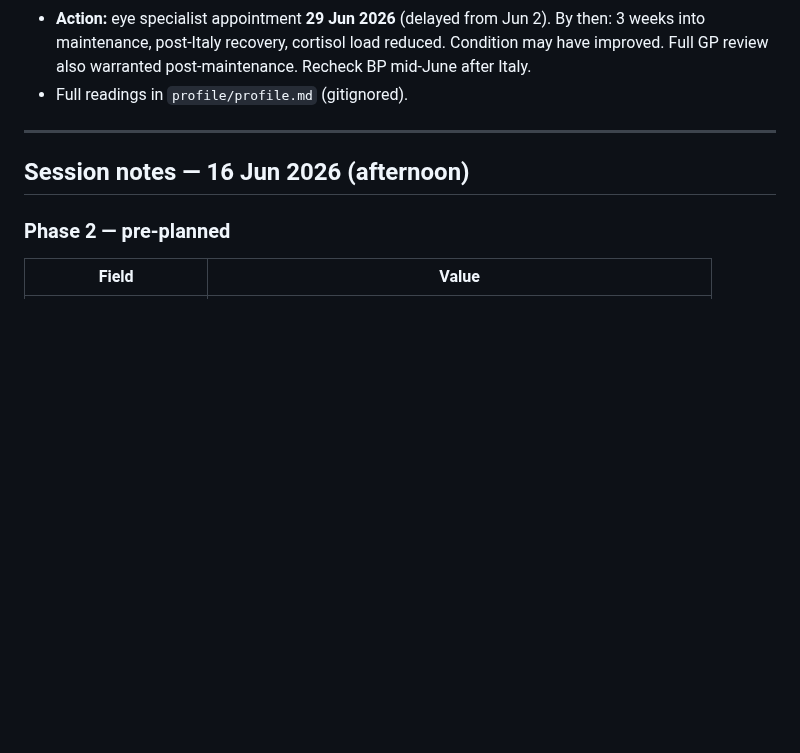
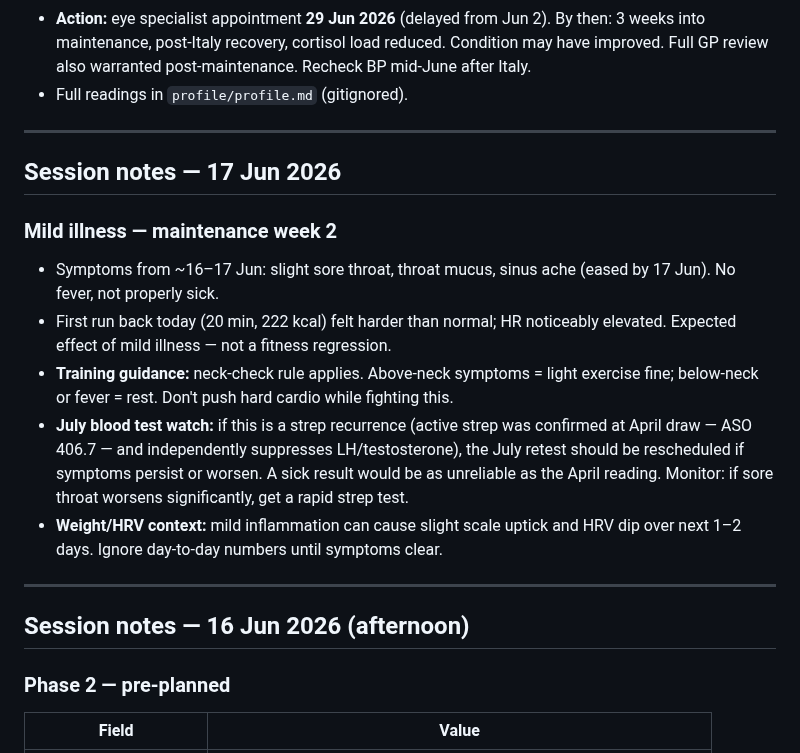
Before and after one commit to MathewO/health-advisor, a Markdown page: docs/health-conversation-snapshot.md, the part around the change. Drawn GitHub-style; blank space fills up the shorter version.

Commit message:
Note mild illness 17 Jun — training guidance and July blood test watch
Co-authored-by: Cursor <cursoragent@cursor.com>

```diff
--- a/docs/health-conversation-snapshot.md
+++ b/docs/health-conversation-snapshot.md
@@ -160,6 +160,18 @@ TDEE = actual_daily_deficit + 1,435
 - **Related symptoms (29–31 May):** orthostatic dizziness on quick positional changes; fluid behind one eye (CSC diagnosed by optician, specialist appointment 2 Jun).
 - **Action:** eye specialist appointment **29 Jun 2026** (delayed from Jun 2). By then: 3 weeks into maintenance, post-Italy recovery, cortisol load reduced. Condition may have improved. Full GP review also warranted post-maintenance. Recheck BP mid-June after Italy.
 - Full readings in `profile/profile.md` (gitignored).
+
+---
+
+## Session notes — 17 Jun 2026
+
+### Mild illness — maintenance week 2
+
+- Symptoms from ~16–17 Jun: slight sore throat, throat mucus, sinus ache (eased by 17 Jun). No fever, not properly sick.
+- First run back today (20 min, 222 kcal) felt harder than normal; HR noticeably elevated. Expected effect of mild illness — not a fitness regression.
+- **Training guidance:** neck-check rule applies. Above-neck symptoms = light exercise fine; below-neck or fever = rest. Don't push hard cardio while fighting this.
+- **July blood test watch:** if this is a strep recurrence (active strep was confirmed at April draw — ASO 406.7 — and independently suppresses LH/testosterone), the July retest should be rescheduled if symptoms persist or worsen. A sick result would be as unreliable as the April reading. Monitor: if sore throat worsens significantly, get a rapid strep test.
+- **Weight/HRV context:** mild inflammation can cause slight scale uptick and HRV dip over next 1–2 days. Ignore day-to-day numbers until symptoms clear.
 
 ---
 
```
